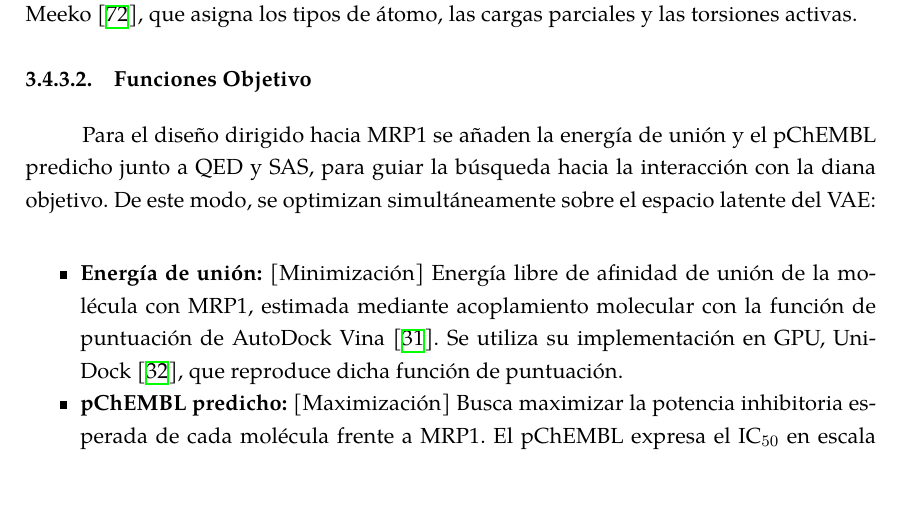
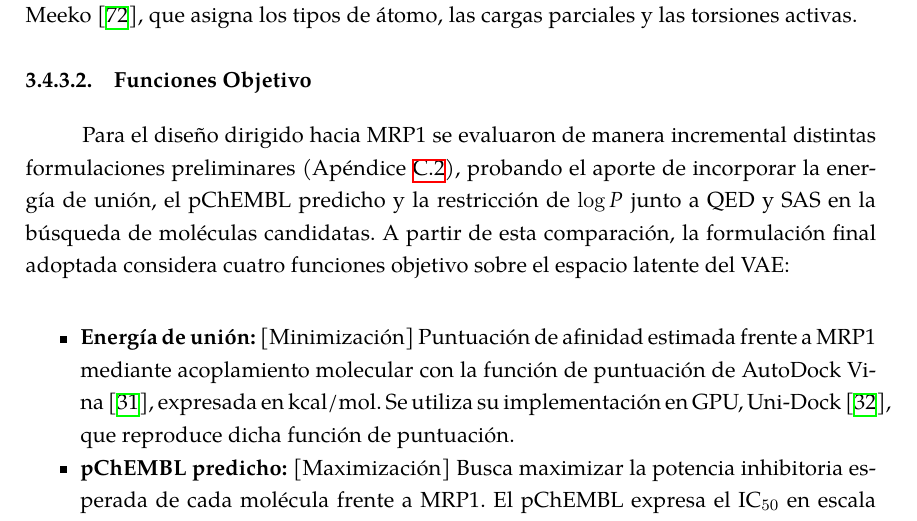
Before and after one commit to cepmcs/Tesina_Esqueleto, a LaTeX thesis (UMUthesis.tex, which reads Chapters/03-Metodologia.tex): part of page 62 of 142, cut so that both start at the same text, the shorter picture padded with empty space. Compiled offline with XeLaTeX; a LaTeX package or settings file that is missing is left out.

Commit message:
docs: update methodology description for MRP1 objective functions and compile PDF

```diff
--- a/Chapters/03-Metodologia.tex
+++ b/Chapters/03-Metodologia.tex
@@ -349,10 +349,10 @@ El TRP1246 presenta 11 pares de átomos con distancias de 2,98 a 3,87~Å en su a
 \subsubsection{Funciones Objetivo}
 \label{subsec:fo_mrp1}
 
-Para el diseño dirigido hacia \gls{mrp1} se añaden la energía de unión y el pChEMBL predicho junto a \gls{qed} y \gls{sas}, para guiar la búsqueda hacia la interacción con la diana objetivo. De este modo, se optimizan simultáneamente sobre el espacio latente del \gls{vae}:
+Para el diseño dirigido hacia \gls{mrp1} se evaluaron de manera incremental distintas formulaciones preliminares (Apéndice~\ref{ap:formulaciones_mrp1}), probando el aporte de incorporar la energía de unión, el pChEMBL predicho y la restricción de $\log P$ junto a \gls{qed} y \gls{sas} en la búsqueda de moléculas candidatas. A partir de esta comparación, la formulación final adoptada considera cuatro funciones objetivo sobre el espacio latente del \gls{vae}:
 
 \begin{itemize}
-    \item \textbf{Energía de unión:} [Minimización] Energía libre de afinidad de unión de la molécula con \gls{mrp1}, estimada mediante acoplamiento molecular con la función de puntuación de AutoDock Vina~\cite{trott2010vina}. Se utiliza su implementación en \gls{gpu}, Uni-Dock~\cite{yu2023unidock}, que reproduce dicha función de puntuación.
+    \item \textbf{Energía de unión:} [Minimización] Puntuación de afinidad estimada frente a \gls{mrp1} mediante acoplamiento molecular con la función de puntuación de AutoDock Vina~\cite{trott2010vina}, expresada en kcal/mol. Se utiliza su implementación en \gls{gpu}, Uni-Dock~\cite{yu2023unidock}, que reproduce dicha función de puntuación.
     \item \textbf{pChEMBL predicho:} [Maximización] Busca maximizar la potencia inhibitoria esperada de cada molécula frente a \gls{mrp1}. El pChEMBL expresa el $\text{IC}_{50}$ en escala logarítmica, de modo que un valor mayor corresponde a una mayor potencia. Dado que no es posible determinar experimentalmente el $\text{IC}_{50}$ de moléculas recién generadas, este valor se estima con un modelo Random Forest entrenado con compuestos de \gls{mrp1} cuyo $\text{IC}_{50}$ está reportado en ChEMBL~\cite{mendez2019chembl}.
     \item \textbf{\gls{qed}:} [Maximización] Mide en el rango $[0, 1]$ qué tan similares son las propiedades fisicoquímicas de una molécula a las de fármacos aprobados (véase la sección~\ref{subsec:fo_genericos} para más detalles).
     \item \textbf{\gls{sas}:} [Minimización] Evalúa la dificultad teórica de síntesis química en el rango $[1, 10]$, donde valores menores indican mayor facilidad de síntesis (véase la sección~\ref{subsec:fo_genericos} para más detalles).
```
Also changed, not shown: 1 other file.
